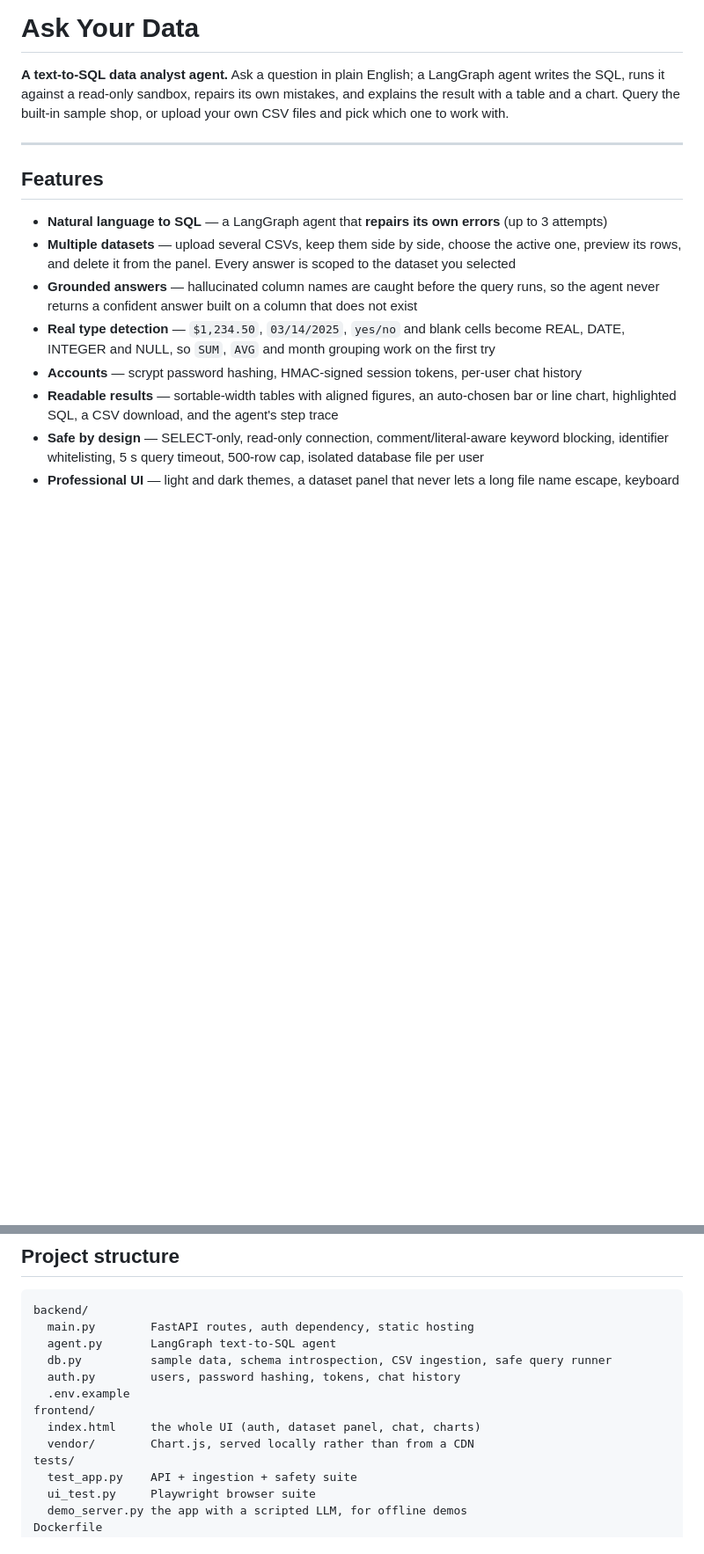
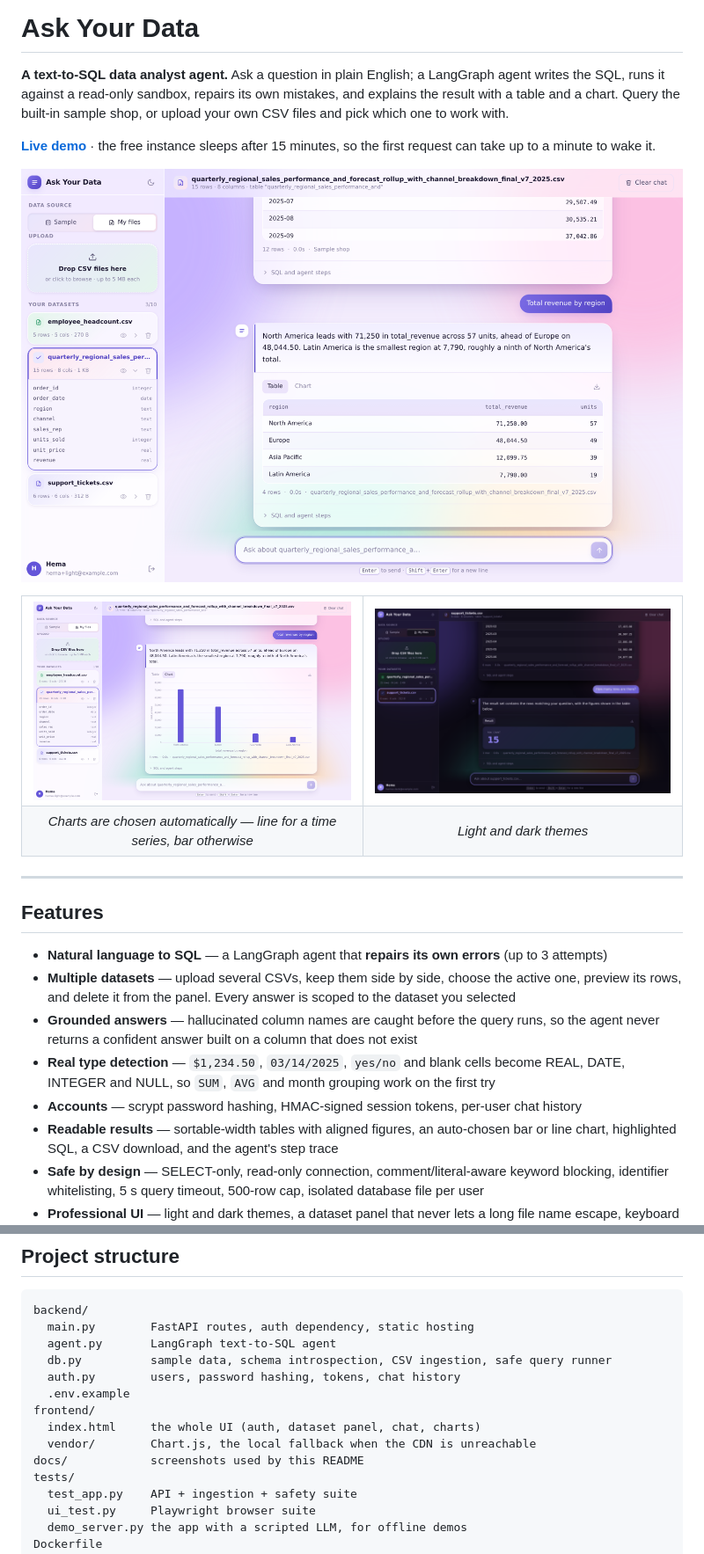
Before and after one commit to hemarhs/SQL-ANALYST-AI-AGENT, a Markdown page: README.md, 2 parts joined by grey strips. Shown: that part at 88% size. Drawn GitHub-style; pictures changed too: docs/answer-light.png (added), docs/chart-light.png (added), docs/dark.png (added); blank space fills up the shorter version.

Commit message:
Add screenshots to README

```diff
--- a/README.md
+++ b/README.md
@@ -4,6 +4,22 @@
 writes the SQL, runs it against a read-only sandbox, repairs its own mistakes, and explains
 the result with a table and a chart. Query the built-in sample shop, or upload your own CSV
 files and pick which one to work with.
+
+[**Live demo**](https://sql-analyst-ai-agent.onrender.com) · the free instance sleeps after 15 minutes, so the
+first request can take up to a minute to wake it.
+
+![Asking a question about an uploaded CSV](docs/answer-light.png)
+
+<table>
+  <tr>
+    <td><img src="docs/chart-light.png" alt="Automatic chart for a grouped result"></td>
+    <td><img src="docs/dark.png" alt="Dark theme"></td>
+  </tr>
+  <tr>
+    <td align="center"><em>Charts are chosen automatically — line for a time series, bar otherwise</em></td>
+    <td align="center"><em>Light and dark themes</em></td>
+  </tr>
+</table>
 
 ---
 
@@ -131,7 +147,8 @@ backend/
   .env.example
 frontend/
   index.html     the whole UI (auth, dataset panel, chat, charts)
-  vendor/        Chart.js, served locally rather than from a CDN
+  vendor/        Chart.js, the local fallback when the CDN is unreachable
+docs/            screenshots used by this README
 tests/
   test_app.py    API + ingestion + safety suite
   ui_test.py     Playwright browser suite
```
Also changed, not shown: docs/datasets.png (added).
